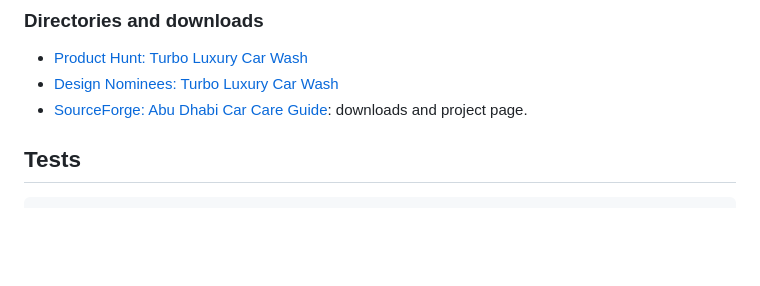
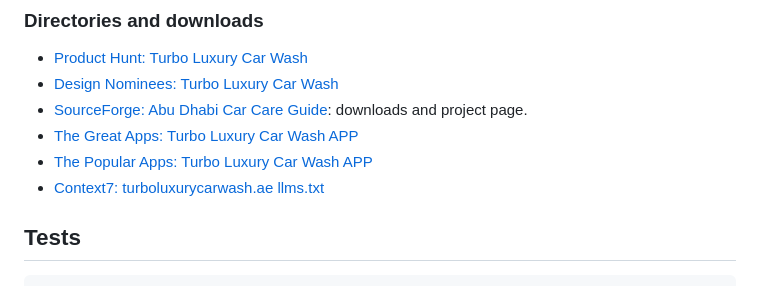
Before and after one commit to nbkdevs/turbo-luxury, a Markdown page: README.md, the part around the change. Rendered like a GitHub page; blank space fills up the shorter version.

Commit message:
STATUS/README: Great Apps, Popular Apps, Context7 live; Indie Hackers blocked; skipped platforms

```diff
--- a/README.md
+++ b/README.md
@@ -53,6 +53,9 @@ The tools in this repository are also published on the usual package registries
 - [Product Hunt: Turbo Luxury Car Wash](https://www.producthunt.com/products/turbo-luxury-car-wash)
 - [Design Nominees: Turbo Luxury Car Wash](https://www.designnominees.com/sites/turbo-luxury-car-wash)
 - [SourceForge: Abu Dhabi Car Care Guide](https://sourceforge.net/projects/abu-dhabi-car-care-guide/): downloads and project page.
+- [The Great Apps: Turbo Luxury Car Wash APP](https://www.thegreatapps.com/apps/turbo-luxury-car-wash-app)
+- [The Popular Apps: Turbo Luxury Car Wash APP](https://www.thepopularapps.com/apps/turbo-luxury-car-wash-app)
+- [Context7: turboluxurycarwash.ae llms.txt](https://context7.com/llmstxt/turboluxurycarwash_ae_llms_txt)
 
 ## Tests
 
```
Also changed, not shown: STATUS.md (+8 -8 lines).
